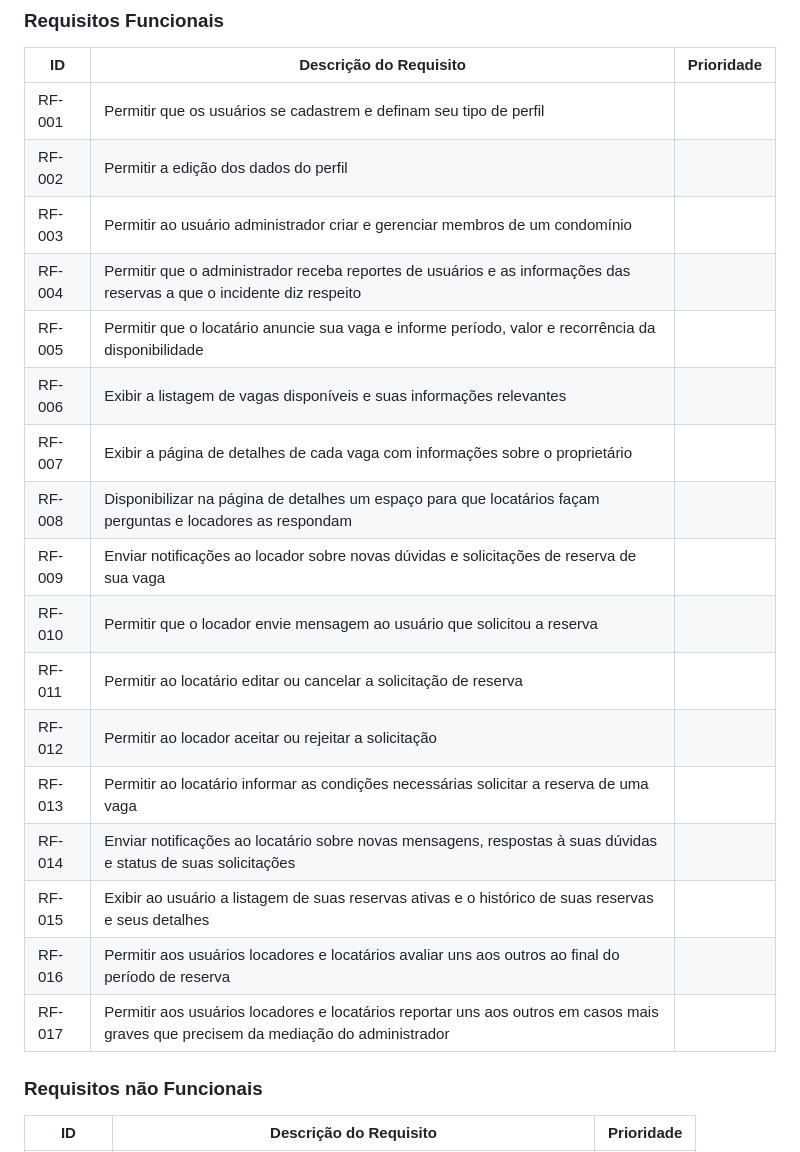
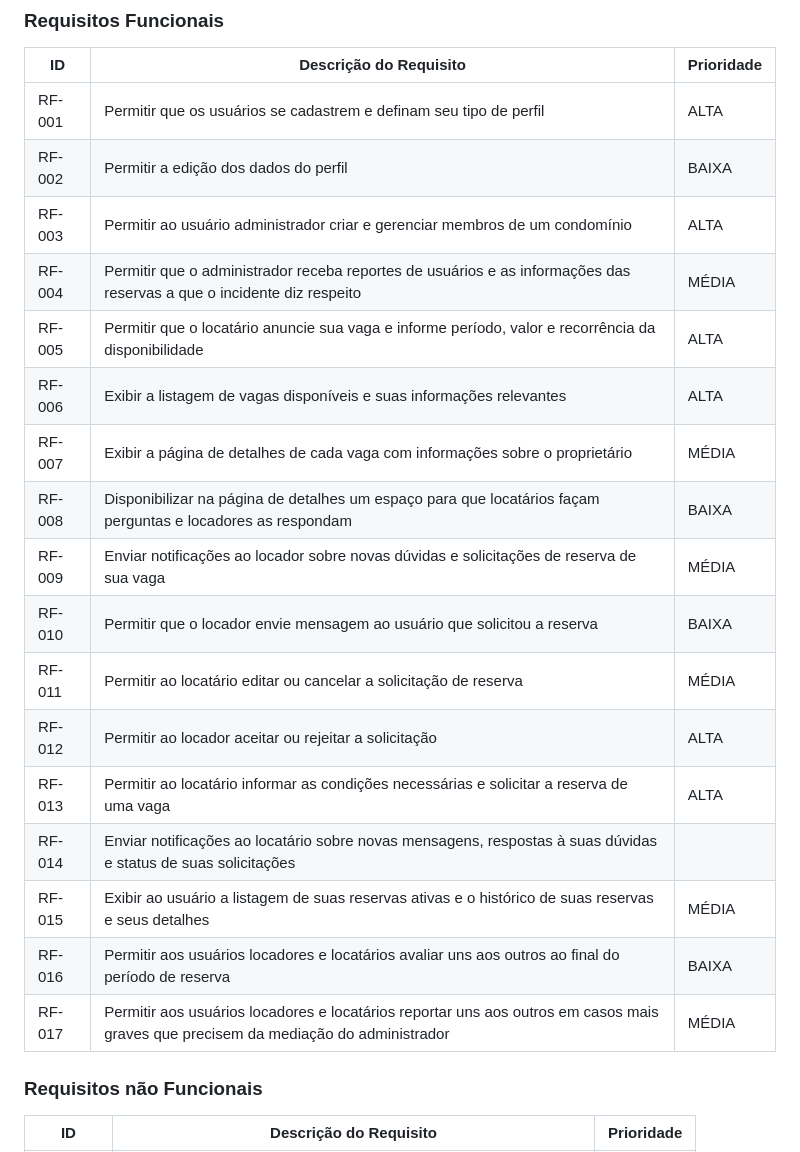
Before and after one commit to ICEI-PUC-Minas-PMV-SI/pmv-si-2024-1-pe1-t3-si_t3_app_web_1osem2024_gp02, a Markdown page: docs/02-Especificação do Projeto.md, the part around the change. Drawn GitHub-style.

Commit message:
Especificações: requisitos funcionais

```diff
--- a/docs/02-Especificação do Projeto.md
+++ b/docs/02-Especificação do Projeto.md
@@ -82,23 +82,23 @@ As tabelas que se seguem apresentam os requisitos funcionais e não funcionais q
 
 |ID    | Descrição do Requisito  | Prioridade |
 |------|-----------------------------------------|----|
-| RF-001 | Permitir que os usuários se cadastrem e definam seu tipo de perfil |  |
-| RF-002 | Permitir a edição dos dados do perfil |  |
-| RF-003 | Permitir ao usuário administrador criar e gerenciar membros de um condomínio |  |
-| RF-004 | Permitir que o administrador receba reportes de usuários e as informações das reservas a que o incidente diz respeito |  |
-| RF-005 | Permitir que o locatário anuncie sua vaga e informe período, valor e recorrência da disponibilidade| |
-| RF-006 | Exibir a listagem de vagas disponíveis e suas informações relevantes | |
-| RF-007 | Exibir a página de detalhes de cada vaga com informações sobre o proprietário | |
-| RF-008 | Disponibilizar na página de detalhes um espaço para que locatários façam perguntas e locadores as respondam | |
-| RF-009 | Enviar notificações ao locador sobre novas dúvidas e solicitações de reserva de sua vaga |  |
-| RF-010 | Permitir que o locador envie mensagem ao usuário que solicitou a reserva |  |
-| RF-011 | Permitir ao locatário editar ou cancelar a solicitação de reserva |  |
-| RF-012 | Permitir ao locador aceitar ou rejeitar a solicitação |  |
-| RF-013 | Permitir ao locatário informar as condições necessárias solicitar a reserva de uma vaga |  |
+| RF-001 | Permitir que os usuários se cadastrem e definam seu tipo de perfil | ALTA |
+| RF-002 | Permitir a edição dos dados do perfil | BAIXA |
+| RF-003 | Permitir ao usuário administrador criar e gerenciar membros de um condomínio | ALTA |
+| RF-004 | Permitir que o administrador receba reportes de usuários e as informações das reservas a que o incidente diz respeito | MÉDIA |
+| RF-005 | Permitir que o locatário anuncie sua vaga e informe período, valor e recorrência da disponibilidade| ALTA |
+| RF-006 | Exibir a listagem de vagas disponíveis e suas informações relevantes | ALTA |
+| RF-007 | Exibir a página de detalhes de cada vaga com informações sobre o proprietário | MÉDIA |
+| RF-008 | Disponibilizar na página de detalhes um espaço para que locatários façam perguntas e locadores as respondam | BAIXA |
+| RF-009 | Enviar notificações ao locador sobre novas dúvidas e solicitações de reserva de sua vaga | MÉDIA |
+| RF-010 | Permitir que o locador envie mensagem ao usuário que solicitou a reserva | BAIXA |
+| RF-011 | Permitir ao locatário editar ou cancelar a solicitação de reserva | MÉDIA |
+| RF-012 | Permitir ao locador aceitar ou rejeitar a solicitação | ALTA |
+| RF-013 | Permitir ao locatário informar as condições necessárias e solicitar a reserva de uma vaga | ALTA |
 | RF-014 | Enviar notificações ao locatário sobre novas mensagens, respostas à suas dúvidas e status de suas solicitações |  |
-| RF-015 | Exibir ao usuário a listagem de suas reservas ativas e o histórico de suas reservas e seus detalhes |  |
-| RF-016 | Permitir aos usuários locadores e locatários avaliar uns aos outros ao final do período de reserva |  |
-| RF-017 | Permitir aos usuários locadores e locatários reportar uns aos outros em casos mais graves que precisem da mediação do administrador |  |
+| RF-015 | Exibir ao usuário a listagem de suas reservas ativas e o histórico de suas reservas e seus detalhes | MÉDIA |
+| RF-016 | Permitir aos usuários locadores e locatários avaliar uns aos outros ao final do período de reserva | BAIXA |
+| RF-017 | Permitir aos usuários locadores e locatários reportar uns aos outros em casos mais graves que precisem da mediação do administrador | MÉDIA |
 
 ### Requisitos não Funcionais
 
```
